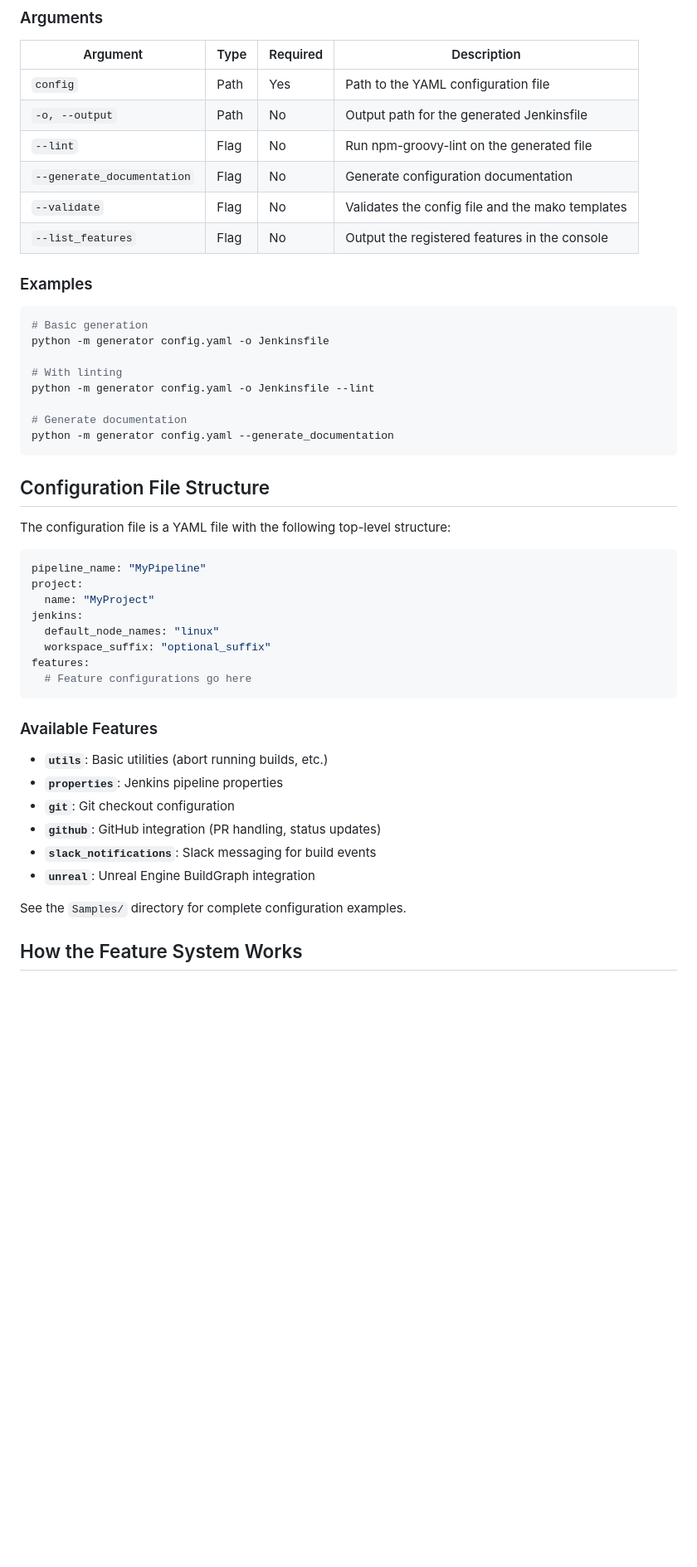
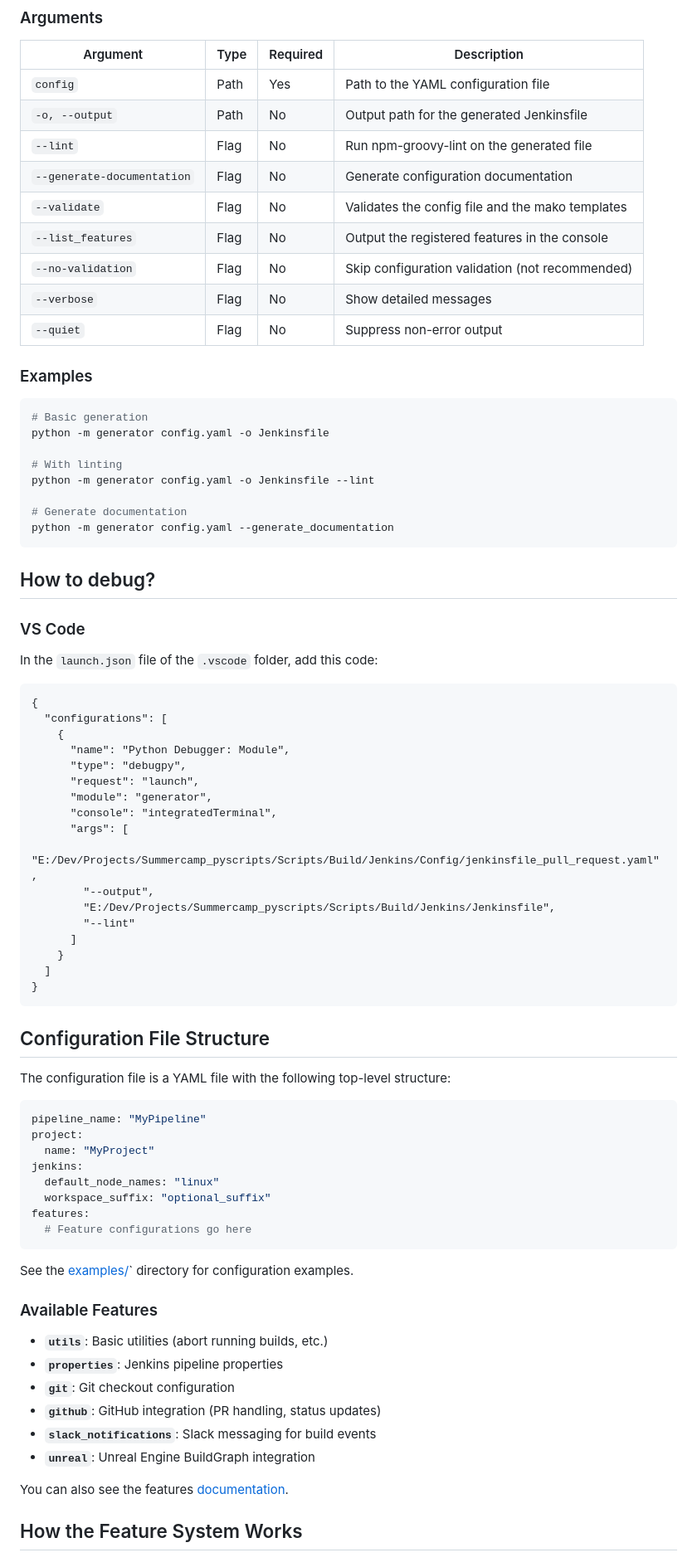
Before and after one commit to TheEmidee/JenkinsFileGenerator, a Markdown page: README.md, the part around the change. Shown: that part at 83% size. Rendered like a GitHub page; blank space fills up the shorter version.

Commit message:
Updated README : Fixed missing arguments / added 'How to debug' infos

````diff
--- a/README.md
+++ b/README.md
@@ -45,9 +45,12 @@ python -m generator <config_file> [options]
 | `config`                   | Path | Yes      | Path to the YAML configuration file                |
 | `-o, --output`             | Path | No       | Output path for the generated Jenkinsfile          |
 | `--lint`                   | Flag | No       | Run npm-groovy-lint on the generated file          |
-| `--generate_documentation` | Flag | No       | Generate configuration documentation               |
+| `--generate-documentation` | Flag | No       | Generate configuration documentation               |
 | `--validate`               | Flag | No       | Validates the config file and the mako templates   |
 | `--list_features`          | Flag | No       | Output the registered features in the console      |
+| `--no-validation`          | Flag | No       | Skip configuration validation (not recommended)    |
+| `--verbose`                | Flag | No       | Show detailed messages                             |
+| `--quiet`                  | Flag | No       | Suppress non-error output                          |
 
 ### Examples
 
@@ -60,6 +63,32 @@ python -m generator config.yaml -o Jenkinsfile --lint
 
 # Generate documentation
 python -m generator config.yaml --generate_documentation
+```
+
+## How to debug?
+
+### VS Code
+
+In the `launch.json` file of the `.vscode` folder, add this code:
+
+```
+{
+  "configurations": [
+    {
+      "name": "Python Debugger: Module",
+      "type": "debugpy",
+      "request": "launch",
+      "module": "generator",
+      "console": "integratedTerminal",
+      "args": [
+        "E:/Dev/Projects/Summercamp_pyscripts/Scripts/Build/Jenkins/Config/jenkinsfile_pull_request.yaml",
+        "--output",
+        "E:/Dev/Projects/Summercamp_pyscripts/Scripts/Build/Jenkins/Jenkinsfile",
+        "--lint"
+      ]
+    }
+  ]
+}
 ```
 
 ## Configuration File Structure
@@ -77,6 +106,8 @@ features:
   # Feature configurations go here
 ```
 
+See the [examples/](examples)` directory for configuration examples.
+
 ### Available Features
 
 - **`utils`**: Basic utilities (abort running builds, etc.)
@@ -86,7 +117,7 @@ features:
 - **`slack_notifications`**: Slack messaging for build events
 - **`unreal`**: Unreal Engine BuildGraph integration
 
-See the `Samples/` directory for complete configuration examples.
+You can also see the features [documentation](documentation/index.md).
 
 ## How the Feature System Works
 
````
